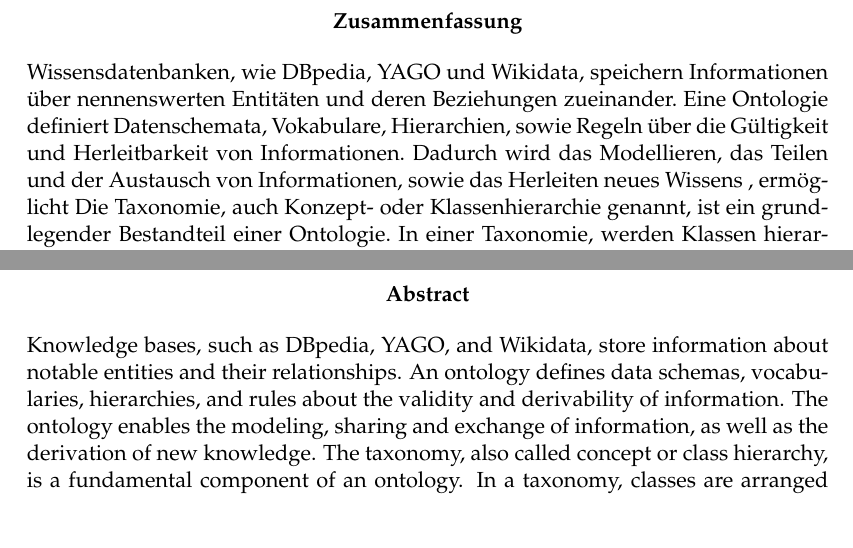
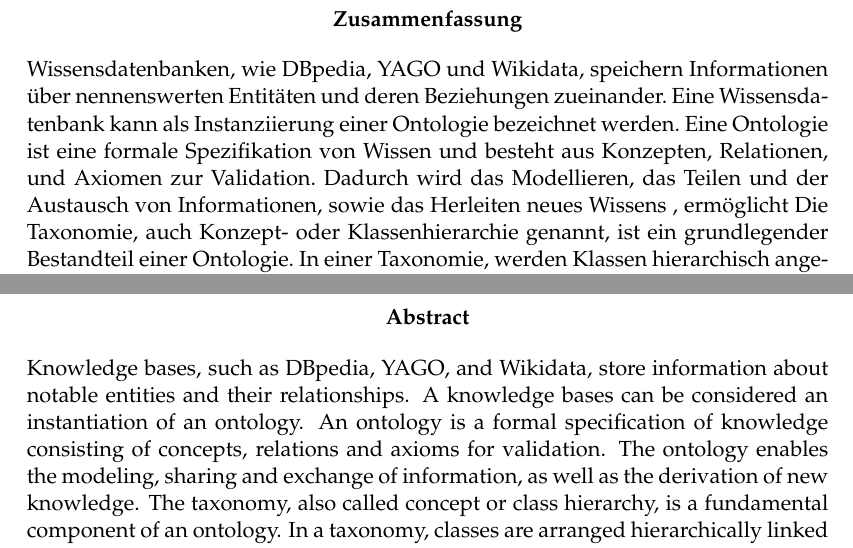
Before and after one commit to AlexBaier/bachelorthesis, a LaTeX thesis (thesis/thesis.ltx, which reads thesis/abstract_de.ltx, thesis/abstract_en.ltx): two parts of pages 5 and 6 of 82, joined at a grey line, cut so that both start at the same text. The pictures show the PDF file thesis/thesis.pdf that the author committed with the source.

Commit message:
DONE RELOADED. Forgot to update the summary.

```diff
--- a/thesis/abstract_de.ltx
+++ b/thesis/abstract_de.ltx
@@ -1,5 +1,6 @@
 Wissensdatenbanken, wie DBpedia, YAGO und Wikidata, speichern Informationen über nennenswerten Entitäten und deren Beziehungen zueinander.
-Eine Ontologie definiert Datenschemata, Vokabulare, Hierarchien, sowie Regeln über die Gültigkeit und Herleitbarkeit von Informationen.
+Eine Wissensdatenbank kann als Instanziierung einer Ontologie bezeichnet werden.
+Eine Ontologie ist eine formale Spezifikation von Wissen und besteht aus Konzepten, Relationen, und Axiomen zur Validation.
 Dadurch wird das Modellieren, das Teilen und der Austausch von Informationen, sowie das Herleiten neues Wissens ,
 ermöglicht
 Die Taxonomie, auch Konzept- oder Klassenhierarchie genannt, ist ein grundlegender Bestandteil einer Ontologie.
--- a/thesis/abstract_en.ltx
+++ b/thesis/abstract_en.ltx
@@ -1,5 +1,6 @@
 Knowledge bases, such as DBpedia, YAGO, and Wikidata, store information about notable entities and their relationships.
-An ontology defines data schemas, vocabularies, hierarchies, and rules about the validity and derivability of information.
+A knowledge bases can be considered an instantiation of an ontology.
+An ontology  is a formal specification of knowledge consisting of concepts, relations and axioms for validation.
 The ontology enables the modeling, sharing and exchange of information, as well as the derivation of new knowledge.
 The taxonomy, also called concept or class hierarchy, is a fundamental component of an ontology.
 In a taxonomy, classes are arranged hierarchically linked by a subclass-of relation.
```
Also changed, not shown: thesis/thesis.pdf.
